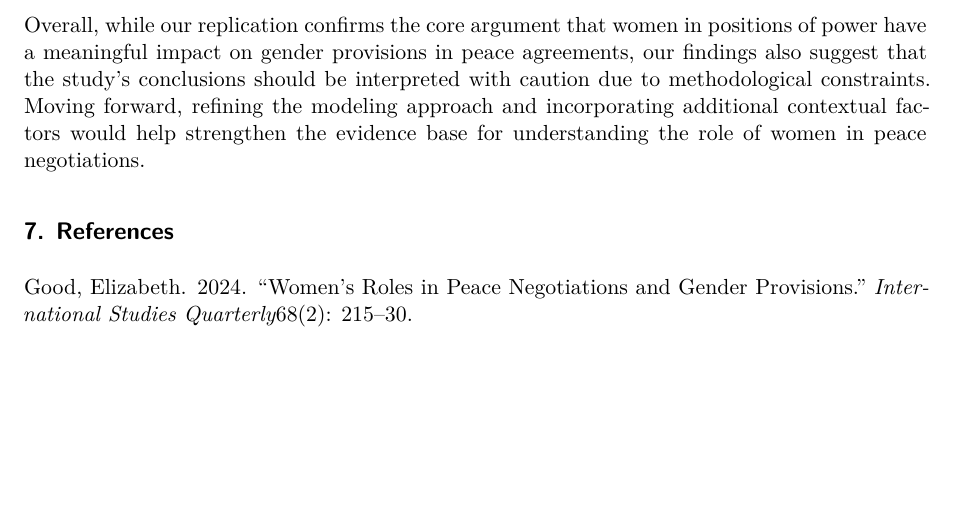
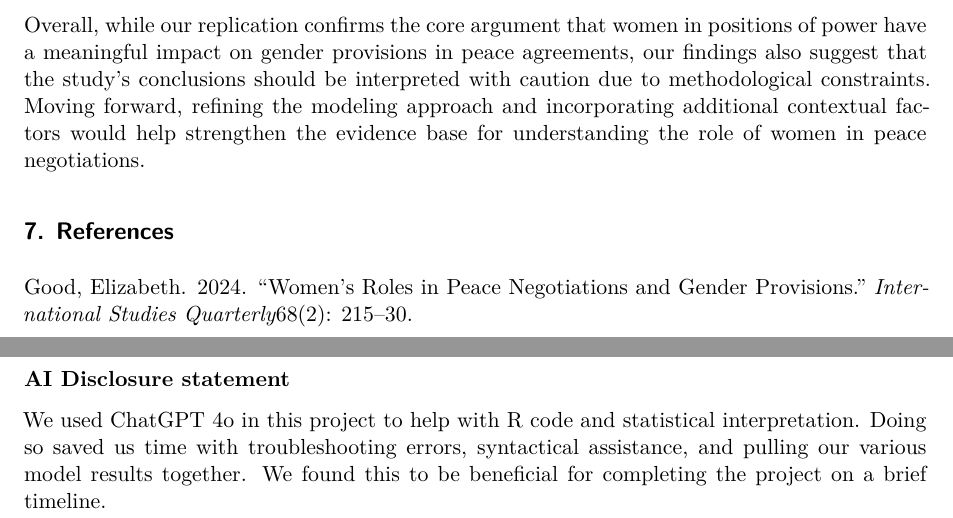
Before and after one commit to ninarice/Good2024Reproduction, a Quarto document (Working_Final.qmd): part of page 13 of 13 before the commit and two parts of pages 13 and 14 of 14 after it, the two joined at a grey line, cut so that both start at the same text, the shorter picture padded with empty space. Rendered offline with R 4.5, knitr and Pandoc in place of Quarto, then LaTeX, with nearby package versions.

Commit message:
added llm disclosure

```diff
--- a/Working_Final.qmd
+++ b/Working_Final.qmd
@@ -127,4 +127,8 @@ Overall, while our replication confirms the core argument that women in position
 
 ## **7. References**
 
-Good, Elizabeth. 2024. “Women’s Roles in Peace Negotiations and Gender Provisions.” *International Studies Quarterly*68(2): 215–30.
+Good, Elizabeth. 2024. “Women’s Roles in Peace Negotiations and Gender Provisions.” *International Studies Quarterly*68(2): 215–30.\
+
+**AI Disclosure statement**
+
+We used ChatGPT 4o in this project to help with R code and statistical interpretation. Doing so saved us time with troubleshooting errors, syntactical assistance, and pulling our various model results together. We found this to be beneficial for completing the project on a brief timeline.
```
Also changed, not shown: 1 other file.
